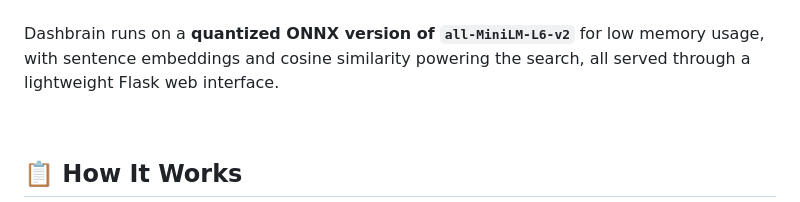
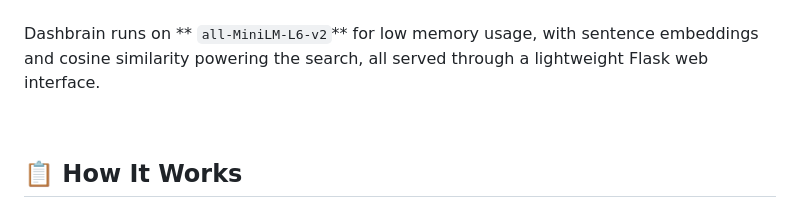
Before and after one commit to iamstevenflogio/Dashbrain, a Markdown page: README.md, the part around one of its changes. Drawn GitHub-style.

Commit message:
Update README to reflect model changes
Removed ONNX Runtime badge and updated model description.

```diff
--- a/README.md
+++ b/README.md
@@ -14,7 +13,7 @@ Paste a ticket concern, get the most similar past issue cards — no more diggin
 
 <br>
 
-Dashbrain runs on a **quantized ONNX version of `all-MiniLM-L6-v2`** for low memory usage, with sentence embeddings and cosine similarity powering the search, all served through a lightweight Flask web interface.
+Dashbrain runs on ** `all-MiniLM-L6-v2`** for low memory usage, with sentence embeddings and cosine similarity powering the search, all served through a lightweight Flask web interface.
 
 <br>
 
```
Also changed, not shown: other parts of README.md (+0 -1 lines).
